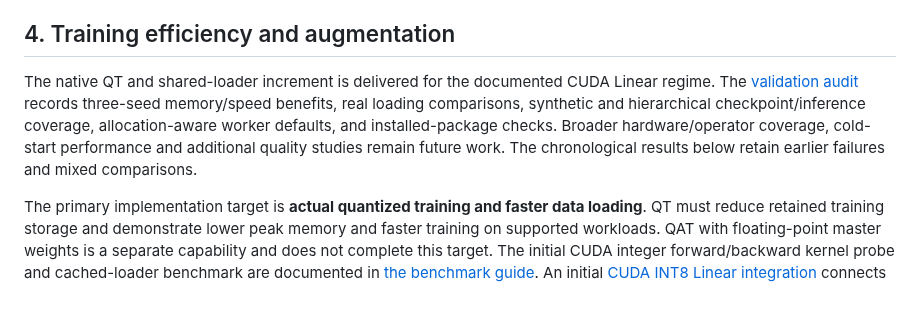
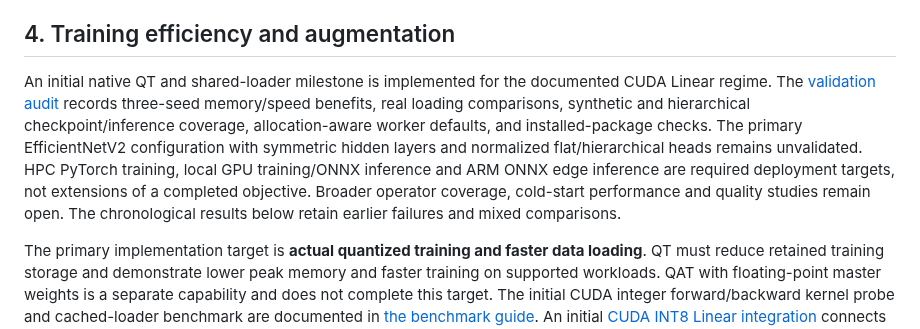
Before and after one commit to asgersvenning/mini_trainer, a Markdown page: docs/roadmap.md, the part around the change. Rendered like a GitHub page; blank space fills up the shorter version.

```diff
--- a/docs/roadmap.md
+++ b/docs/roadmap.md
@@ -88,12 +88,15 @@ explicit upload commands or a serving deployment.
 
 ## 4. Training efficiency and augmentation
 
-The native QT and shared-loader increment is delivered for the documented CUDA
-Linear regime. The [validation audit](quantized-training-validation.md) records
+An initial native QT and shared-loader milestone is implemented for the documented
+CUDA Linear regime. The [validation audit](quantized-training-validation.md) records
 three-seed memory/speed benefits, real loading comparisons, synthetic and
 hierarchical checkpoint/inference coverage, allocation-aware worker defaults,
-and installed-package checks. Broader hardware/operator coverage, cold-start
-performance and additional quality studies remain future work. The chronological
+and installed-package checks. The primary EfficientNetV2 configuration with symmetric
+hidden layers and normalized flat/hierarchical heads remains unvalidated. HPC
+PyTorch training, local GPU training/ONNX inference and ARM ONNX edge inference
+are required deployment targets, not extensions of a completed objective.
+Broader operator coverage, cold-start performance and quality studies remain open. The chronological
 results below retain earlier failures and mixed comparisons.
 
 The primary implementation target is **actual quantized training and faster data loading**.
```
Also changed, not shown: docs/quantized-training-validation.md (+62 -4 lines).
